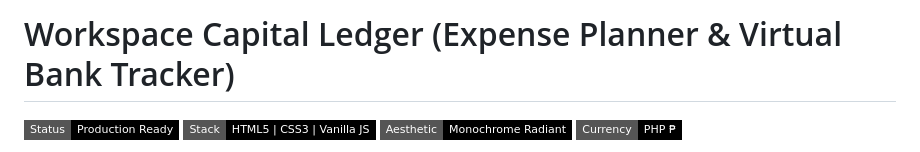
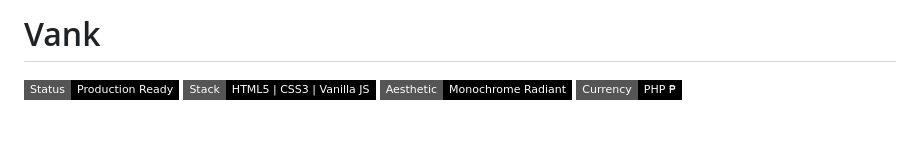
Before and after one commit to CheDT/Vank, a Markdown page: README.md, the part around the change. Drawn GitHub-style; badges without logos; blank space fills up the shorter version.

Commit message:
Rename project to 'Vank' in README

```diff
--- a/README.md
+++ b/README.md
@@ -1,4 +1,4 @@
-# Workspace Capital Ledger (Expense Planner & Virtual Bank Tracker)
+# Vank
 
 [![Status: Active](https://img.shields.io/badge/Status-Production%20Ready-black?style=flat-square)](#)
 [![Stack: Vanilla JS / CSS3 / HTML5](https://img.shields.io/badge/Stack-HTML5%20%7C%20CSS3%20%7C%20Vanilla%20JS-black?style=flat-square)](#)
```
